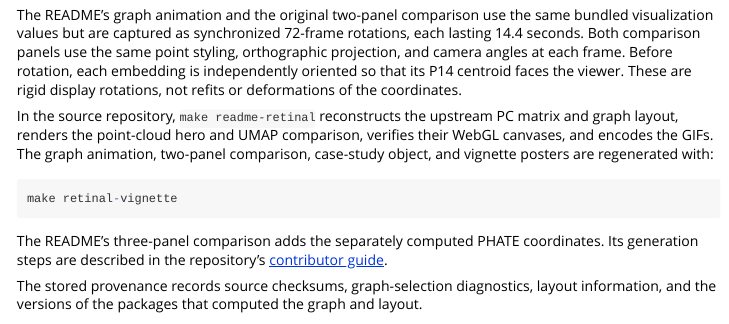
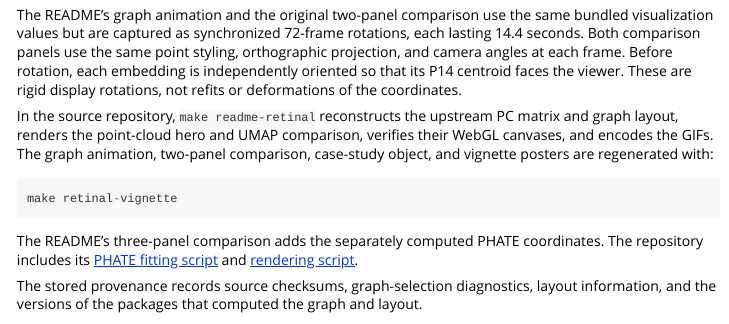
Before and after one commit to pgajer/ivue, an R Markdown document (vignettes/retinal-development.Rmd): the page in a window 1100 px wide, from 5430 px down. Rendered offline with R 4.5, knitr and Pandoc, with nearby package versions; long lines of code are wrapped.

Commit message:
Remove provenance and contributor documents and their live references

````diff
--- a/vignettes/retinal-development.Rmd
+++ b/vignettes/retinal-development.Rmd
@@ -271,8 +271,9 @@ make retinal-vignette
 ```
 
 The README's three-panel comparison adds the separately computed PHATE
-coordinates. Its generation steps are described in the repository's
-[contributor guide](https://github.com/pgajer/ivue/blob/main/CONTRIBUTING.md#phate-comparison).
+coordinates. The repository includes its
+[PHATE fitting script](https://github.com/pgajer/ivue/blob/main/tools/fit-retinal-phate.py)
+and [rendering script](https://github.com/pgajer/ivue/blob/main/tools/render-retinal-readme.R).
 
 The stored provenance records source checksums, graph-selection diagnostics,
 layout information, and the versions of the packages that computed the graph
````
Also changed, not shown: README.md, 2 other files.
